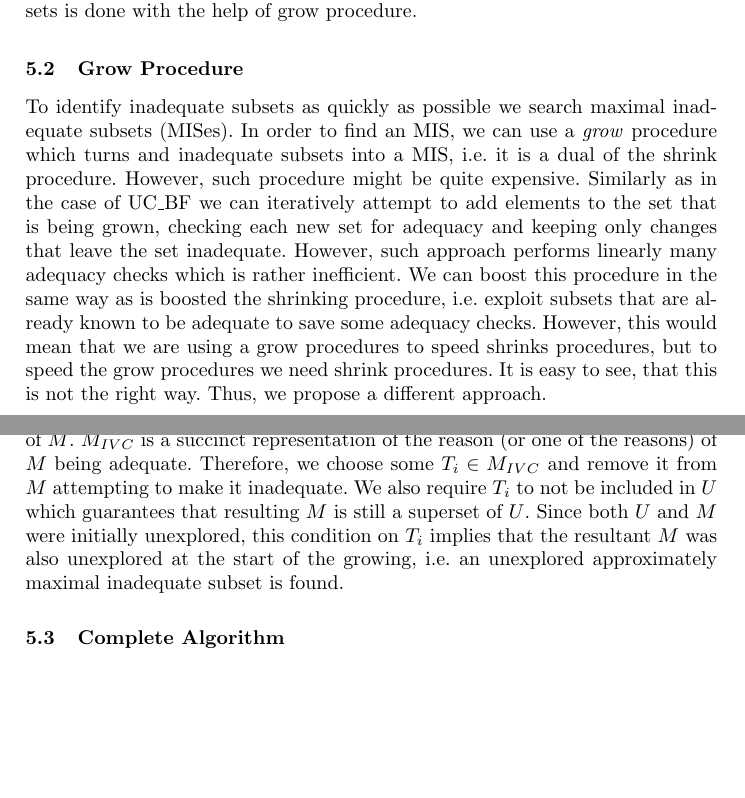
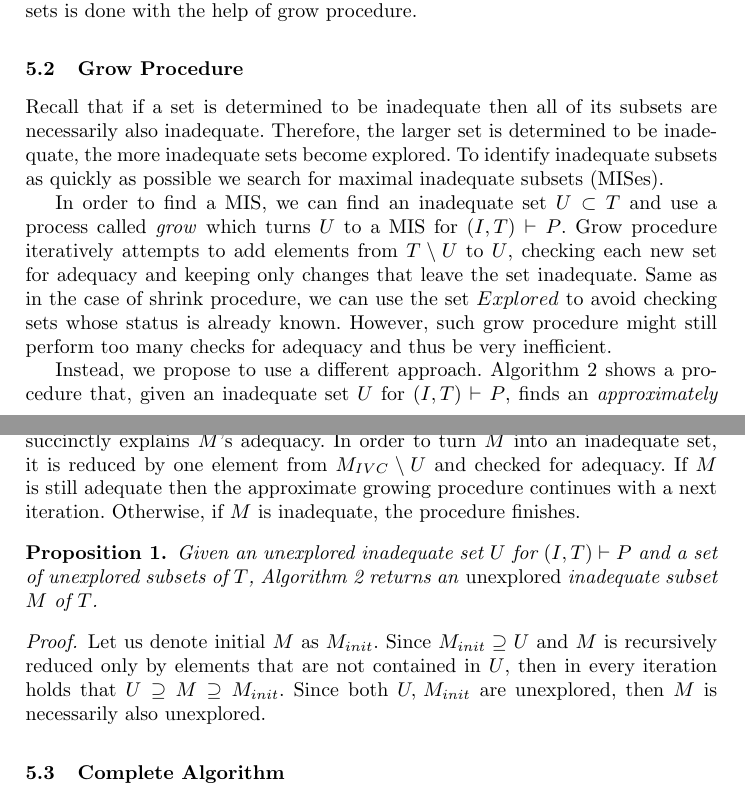
Before and after one commit to jar-ben/online-mivc-enumeration, a LaTeX paper (main.tex, which reads algorithm.tex): two parts of pages 4 and 5 of 6, joined at a grey line, cut so that both start at the same text, the shorter picture padded with empty space. Compiled offline with pdfLaTeX.

Commit message:
Grow procedure

```diff
--- a/algorithm.tex
+++ b/algorithm.tex
@@ -27,4 +27,17 @@ In other words, we are quaranteed that whenever during the shrinking procedure w
 
 \subsection{Grow Procedure}
 
+%- pripomenout, ze kdyz zjistime, ze je set inadequate, tak automaticky vime, ze i vsechny jeho podmnoziny jsou inadequate.
+%- proto, cim vetsi je mnozina, o ktere zjistime ze je inadequate, tim vice informaci ziskame.
+%- proto se zamerujeme na hledani maximal inadequate subsets
+%- rict, ze mozna varianta je najit nejaky inadequate a pak pomoci grow z nej ziskat maximalni inadequate.
+%- to je ale drahe a proto navrhujeme pouzit approximativni pristup
+%
+%- uvest algoritmus pro approx grow
+%- slovne popsat
+%
+%- vlastnosti algoritmu:
+%-- vysledkem je inadequate set
+%-- vysledny set byl pred zavolanim procedure unexplored nebo roven U.
+
 \begin{algorithm}[!t]
@@ -32,11 +46,12 @@ In other words, we are quaranteed that whenever during the shrinking procedure w
 \caption{Approximate grow}
 \end{algorithm}
 
-To identify inadequate subsets as quickly as possible we search  maximal inadequate subsets (MISes).
-In order to find an MIS, we can use a \emph{grow} procedure which turns and inadequate subsets into a MIS, i.e. it is a dual of the shrink procedure. However, such procedure might be quite expensive. Similarly as in the case of UC\_BF we can iteratively attempt to add elements to the set that is being
-grown, checking each new set for adequacy and keeping only changes that
-leave the set inadequate. However, such approach performs linearly many adequacy checks which is rather inefficient. We can boost this procedure in the same way as is boosted the shrinking procedure, i.e. exploit subsets that are already known to be adequate to save some adequacy checks. However, this would mean that we are using a grow procedures to speed shrinks procedures, but to speed the grow procedures we need shrink procedures. It is easy to see, that this is not the right way. Thus, we propose a different approach.
+Recall that if a set is determined to be inadequate then all of its subsets are necessarily also inadequate. Therefore, the larger set is determined to be inadequate, the more inadequate sets become explored.  %(due to the monotonicity of adequacy).
+To identify inadequate subsets as quickly as possible we search for maximal inadequate subsets (MISes).
 
-Instead of finding MISes, we propose to search for approximately MISes. Algorithm~\ref{alg:grow-approx} shows an approach how can be an unexplored inadequate subset $U$ turned into an approximately MIS. It first finds some maximal unexplored superset $M$ such that $M \supseteq U$ and then checks it for adequacy. Note, that if a maximal unexplored subset is inadequate, then it is necessarily an MIS - this is a straightforward consequence of Corollary~\ref{corollary:unex-prop}.
-Otherwise, if $M$ is adequate then it is iteratively reduced until an inadequate subset is found. In each iteration, we first use algorithm \texttt{IVC\_UC}~\cite{single-ivc} to find an approximately minimal IVC $M_{IVC}$ of $M$. $M_{IVC}$ is a succinct representation of the reason (or one of the reasons) of $M$ being adequate. Therefore, we choose some $T_i \in M_{IVC}$ and remove it from $M$ attempting to make it inadequate. We also require $T_i$ to not be included in $U$ which guarantees that resulting $M$ is still a superset of $U$.
-Since both $U$ and $M$ were initially unexplored, this condition on $T_i$ implies that the resultant $M$ was also unexplored at the start of the growing, i.e. an unexplored approximately maximal inadequate subset is found.
+In order to find a MIS, we can find an inadequate set $U \subset T$ and use a process called \emph{grow} which turns $U$ to a MIS for $(I,T) \vdash P$.
+Grow procedure iteratively attempts to add elements from $T \setminus U$ to $U$, checking each new set for adequacy and keeping only changes that leave the set inadequate. Same as in the case of shrink procedure, we can use the set $Explored$ to avoid checking sets whose status is already known.
+However, such grow procedure might still perform too many checks for adequacy and thus be very inefficient.
+
+
+Instead, we propose to use a different approach. Algorithm~\ref{alg:approx-grow} shows a procedure that, given an inadequate set $U$ for $(I, T) \vdash P$, finds an \emph{approximately} maximal inadequate set.
@@ -43,3 +63,13 @@ Since both $U$ and $M$ were initially unexplored, this condition on $T_i$ implie
+In particular, whenever $M$ is found to be adequate, the approximative procedure by Ghassabani et al.~\cite{single-mivc} is used to find an approximate MIVC $M_{IVC}$ of $M$ which succinctly explains $M$'s adequacy. In order to turn $M$ into an inadequate set, it is reduced by one element from $M_{IVC} \setminus U$ and checked for adequacy. If $M$ is still adequate then the approximate growing procedure continues with a next iteration. Otherwise, if $M$ is inadequate, the procedure finishes.
+
+\begin{proposition}
+Given an unexplored inadequate set $U$ for $(I,T) \vdash P$ and a set of unexplored subsets of $T$, Algorithm~\ref{alg:approx-grow} returns an \emph{unexplored} inadequate subset $M$ of $T$.
+\end{proposition}
+
+\begin{proof}
+Let us denote initial $M$ as $M_{init}$. Since $M_{init} \supseteq U$ and $M$ is recursively reduced only by elements that are not contained in $U$, then in every iteration holds that $U \supseteq M \supseteq M_{init}$. Since both $U, \, M_{init}$ are unexplored, then $M$ is necessarily also unexplored.
+\end{proof}
+
 
 \subsection{Complete Algorithm}
 In this section, we describe, how to combine the shrink and grow methods in order to form an efficient online MIVC enumeration algorithm.
```
Also changed, not shown: algs/alg_grow_approximation.tex (+1 -0 lines), algorithm.tex (6 more changed lines).
